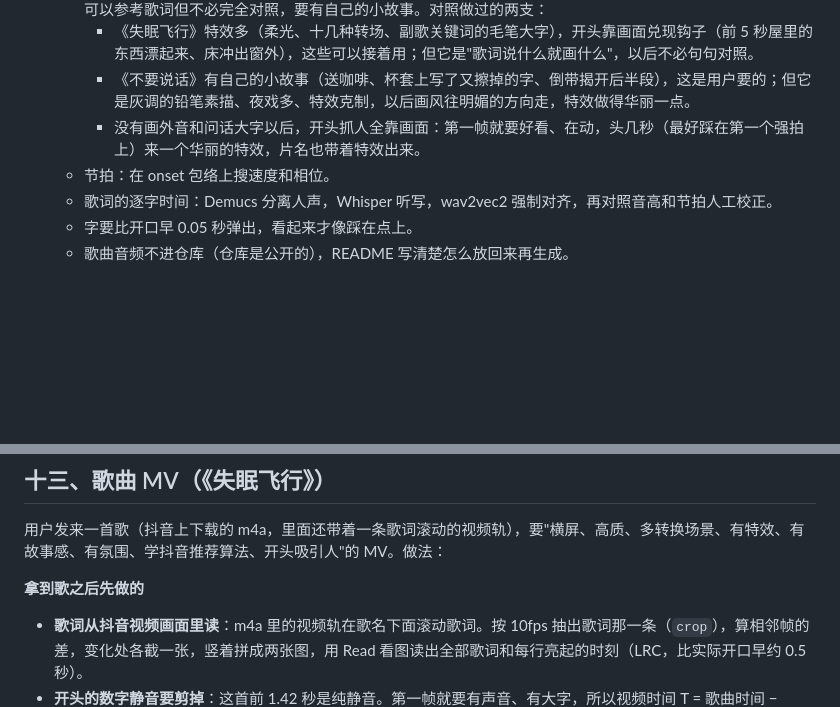
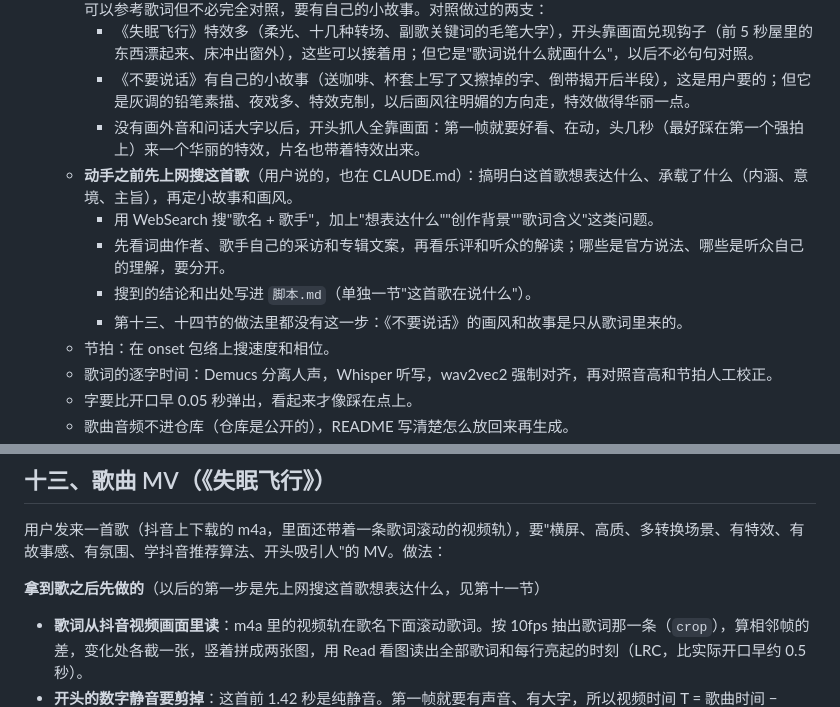
Before and after one commit to keshi649/Claude, a Markdown page: 做视频经验.md, 2 parts joined by grey strips. Rendered like a GitHub page; blank space fills up the shorter version.

Commit message:
记下用户要求：做 MV 之前先上网搜这首歌想表达什么，搞明白内涵、意境、主旨再做
CLAUDE.md 的歌曲 MV 条目照录原话；做视频经验第十一节写怎么搜、看哪些来源、结论写进脚本，
第十三节"拿到歌之后先做的"注明以后第一步是先搜。

Co-Authored-By: Claude Opus 5.5 <noreply@anthropic.com>
Claude-Session: https://claude.ai/code/session_01HWmRzLvm8Nsg4pbcRjY59x

```diff
--- a/做视频经验.md
+++ b/做视频经验.md
@@ -363,6 +363,11 @@ python3 export.py out
     - 《失眠飞行》特效多（柔光、十几种转场、副歌关键词的毛笔大字），开头靠画面兑现钩子（前 5 秒屋里的东西漂起来、床冲出窗外），这些可以接着用；但它是"歌词说什么就画什么"，以后不必句句对照。
     - 《不要说话》有自己的小故事（送咖啡、杯套上写了又擦掉的字、倒带揭开后半段），这是用户要的；但它是灰调的铅笔素描、夜戏多、特效克制，以后画风往明媚的方向走，特效做得华丽一点。
     - 没有画外音和问话大字以后，开头抓人全靠画面：第一帧就要好看、在动，头几秒（最好踩在第一个强拍上）来一个华丽的特效，片名也带着特效出来。
+  - **动手之前先上网搜这首歌**（用户说的，也在 CLAUDE.md）：搞明白这首歌想表达什么、承载了什么（内涵、意境、主旨），再定小故事和画风。
+    - 用 WebSearch 搜"歌名 + 歌手"，加上"想表达什么""创作背景""歌词含义"这类问题。
+    - 先看词曲作者、歌手自己的采访和专辑文案，再看乐评和听众的解读；哪些是官方说法、哪些是听众自己的理解，要分开。
+    - 搜到的结论和出处写进 `脚本.md`（单独一节"这首歌在说什么"）。
+    - 第十三、十四节的做法里都没有这一步：《不要说话》的画风和故事是只从歌词里来的。
   - 节拍：在 onset 包络上搜速度和相位。
   - 歌词的逐字时间：Demucs 分离人声，Whisper 听写，wav2vec2 强制对齐，再对照音高和节拍人工校正。
   - 字要比开口早 0.05 秒弹出，看起来才像踩在点上。
@@ -414,7 +419,7 @@ python3 export.py out
 
 用户发来一首歌（抖音上下载的 m4a，里面还带着一条歌词滚动的视频轨），要"横屏、高质、多转换场景、有特效、有故事感、有氛围、学抖音推荐算法、开头吸引人"的 MV。做法：
 
-**拿到歌之后先做的**
+**拿到歌之后先做的**（以后的第一步是先上网搜这首歌想表达什么，见第十一节）
 
 - **歌词从抖音视频画面里读**：m4a 里的视频轨在歌名下面滚动歌词。按 10fps 抽出歌词那一条（`crop`），算相邻帧的差，变化处各截一张，竖着拼成两张图，用 Read 看图读出全部歌词和每行亮起的时刻（LRC，比实际开口早约 0.5 秒）。
 - **开头的数字静音要剪掉**：这首前 1.42 秒是纯静音。第一帧就要有声音、有大字，所以视频时间 T = 歌曲时间 − 1.30。
```
Also changed, not shown: CLAUDE.md (+3 -0 lines).
